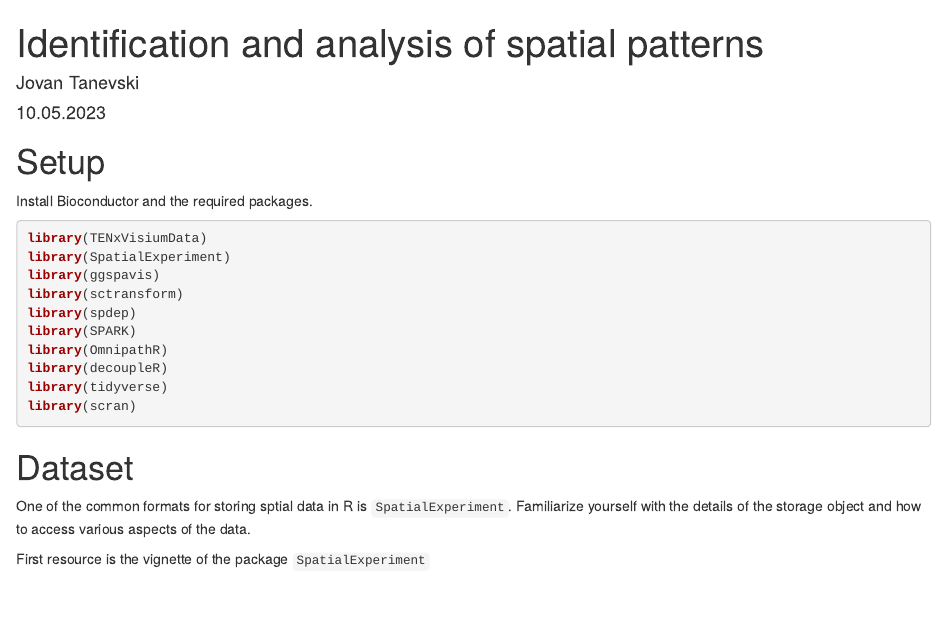
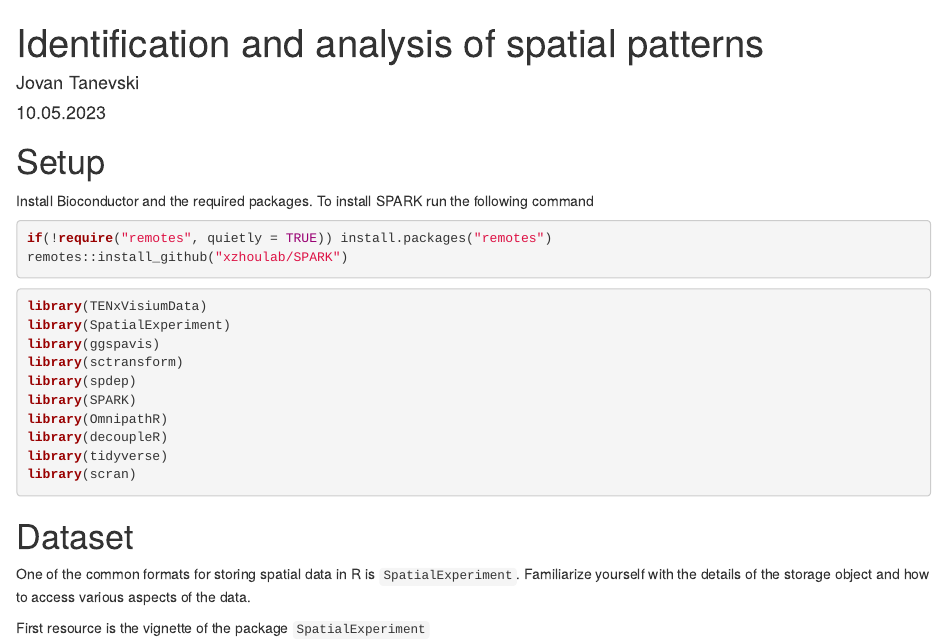
Before and after one commit to saezlab/Singlecell_course_2023, an R Markdown document (3_spatial/patterns.Rmd): the page in a window 1100 px wide, from its top. Rendered offline with R 4.5, knitr and Pandoc, with nearby package versions; some code elsewhere in the file could not run offline.

Commit message:
update patterns with install instructions

````diff
--- a/3_spatial/patterns.Rmd
+++ b/3_spatial/patterns.Rmd
@@ -9,7 +9,12 @@ output:
 
 # Setup
 
-Install Bioconductor and the required packages.
+Install Bioconductor and the required packages. To install SPARK run the following command
+
+```{r eval=FALSE}
+if(!require("remotes", quietly = TRUE)) install.packages("remotes")
+remotes::install_github("xzhoulab/SPARK")
+```
 
 ```{r message=FALSE}
 library(TENxVisiumData)
@@ -26,7 +31,7 @@ library(scran)
 
 # Dataset
 
-One of the common formats for storing sptial data in R is `SpatialExperiment`. Familiarize yourself with the details of the storage object and how to access various aspects of the data.
+One of the common formats for storing spatial data in R is `SpatialExperiment`. Familiarize yourself with the details of the storage object and how to access various aspects of the data.
 
 First resource is the vignette of the package `SpatialExperiment`
 
````
Also changed, not shown: 3_spatial/patterns.Rmd (6 more changed lines).
